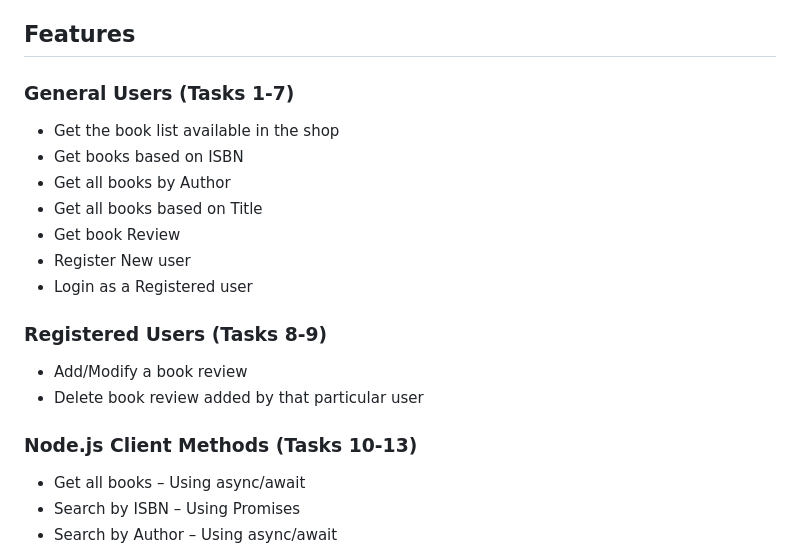
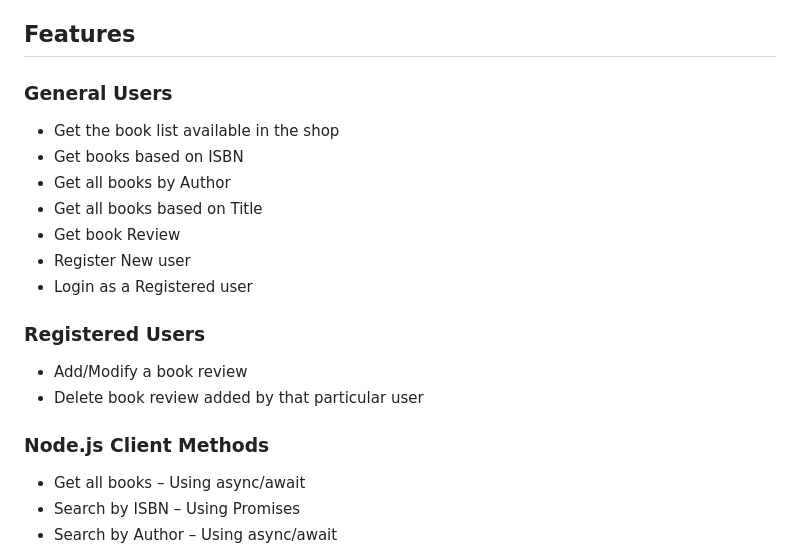
Before and after one commit to 15Mark/Booklist-Beta, a Markdown page: README.md, the part around the change. GitHub-like rendering.

Commit message:
READ ME!!!!!

```diff
--- a/README.md
+++ b/README.md
@@ -4,7 +4,7 @@ A comprehensive book management application with user authentication and review
 
 ## Features
 
-### General Users (Tasks 1-7)
+### General Users
 - Get the book list available in the shop
 - Get books based on ISBN
 - Get all books by Author
@@ -13,11 +13,11 @@ A comprehensive book management application with user authentication and review
 - Register New user
 - Login as a Registered user
 
-### Registered Users (Tasks 8-9)
+### Registered Users
 - Add/Modify a book review
 - Delete book review added by that particular user
 
-### Node.js Client Methods (Tasks 10-13)
+### Node.js Client Methods
 - Get all books – Using async/await
 - Search by ISBN – Using Promises
 - Search by Author – Using async/await
```
